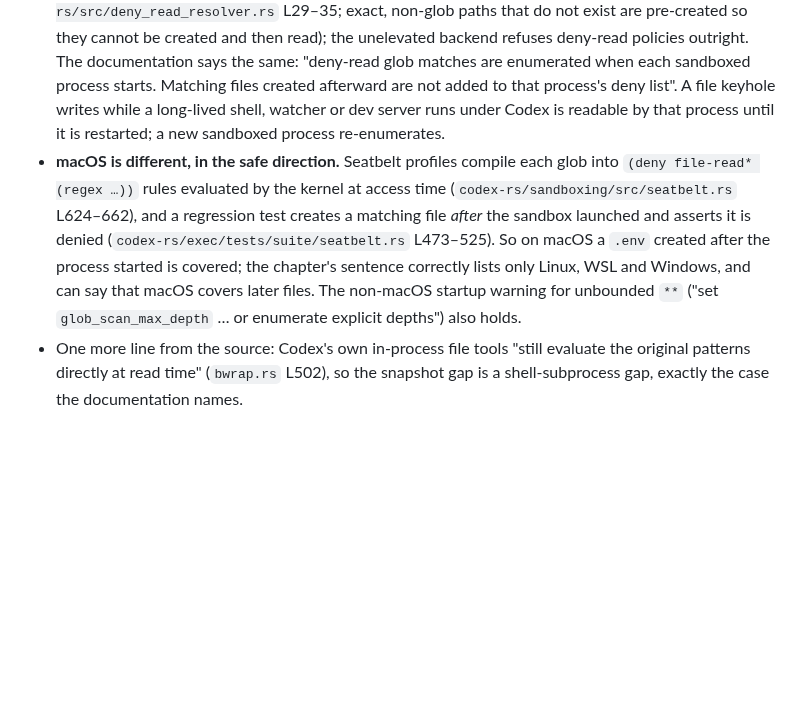
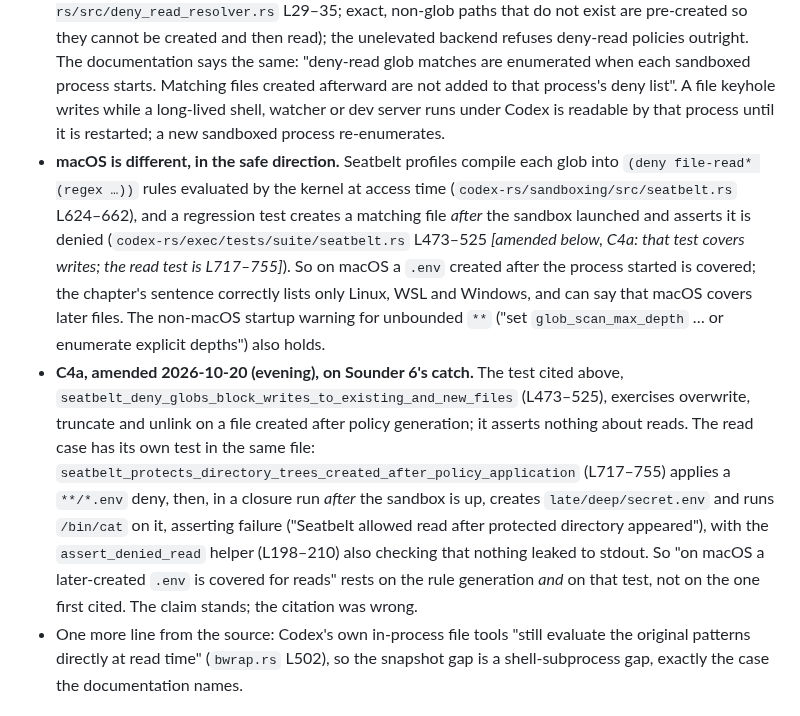
Before and after one commit to jlumbroso/keyhole, a Markdown page: docs/reviews/2026-10-20-other-harnesses-environment-files.md, the part around the change. Rendered like a GitHub page; blank space fills up the shorter version.

```diff
--- a/docs/reviews/2026-10-20-other-harnesses-environment-files.md
+++ b/docs/reviews/2026-10-20-other-harnesses-environment-files.md
@@ -93,7 +93,8 @@ Both of Sounder's statements hold, with one addition for macOS.
 - **Where deny-read lives.** Only the beta permission profiles deny reads: `[permissions.<name>.filesystem]` entries with `"deny"` ("Use `"deny"` to deny reads for matching paths"), scoped `":workspace_roots"` entries, and `glob_scan_max_depth` (default none; `codex-rs/config/src/permissions_toml.rs` L224–231). The legacy `sandbox_mode` and `[sandbox_workspace_write]` keys have no read-deny at all. The Permissions page opens with "Beta. Permission profiles are under active development and may change."
 - **Superseded by the older settings.** "If `sandbox_mode` appears in any loaded config file, you pass `--sandbox`, or the selected config profile sets `sandbox_mode`, Codex uses those older sandbox settings instead of `default_permissions`" (the Permissions page), and the code agrees: `resolve_permission_config_syntax` (`codex-rs/core/src/config/mod.rs` L2627–2672) returns the legacy syntax on a `--sandbox` override, otherwise whichever of `sandbox_mode` or `default_permissions` the highest config layer sets; the one managed exception is `allowed_permission_profiles`. Superseded means not merged: the `[permissions]` deny entries are then not applied. The chapter's "reconcile them before relying on these rules" is right.
 - **Collected per sandboxed process on Linux, WSL and supported Windows.** Bubblewrap "can only mask concrete paths", so deny-read globs are expanded before the sandbox is built (`codex-rs/linux-sandbox/src/bwrap.rs` L500–517, with `rg --files --hidden --no-ignore --glob` or an internal walker, capped by `glob_scan_max_depth`) and the matches masked with `/dev/null` mounts; WSL2 is the same path, WSL1 unsupported; Landlock carries no deny-read at this tag. Windows MXC and elevated backends snapshot glob matches into deny ACEs (`codex-rs/windows-sandbox-rs/src/deny_read_resolver.rs` L29–35; exact, non-glob paths that do not exist are pre-created so they cannot be created and then read); the unelevated backend refuses deny-read policies outright. The documentation says the same: "deny-read glob matches are enumerated when each sandboxed process starts. Matching files created afterward are not added to that process's deny list". A file keyhole writes while a long-lived shell, watcher or dev server runs under Codex is readable by that process until it is restarted; a new sandboxed process re-enumerates.
-- **macOS is different, in the safe direction.** Seatbelt profiles compile each glob into `(deny file-read* (regex …))` rules evaluated by the kernel at access time (`codex-rs/sandboxing/src/seatbelt.rs` L624–662), and a regression test creates a matching file *after* the sandbox launched and asserts it is denied (`codex-rs/exec/tests/suite/seatbelt.rs` L473–525). So on macOS a `.env` created after the process started is covered; the chapter's sentence correctly lists only Linux, WSL and Windows, and can say that macOS covers later files. The non-macOS startup warning for unbounded `**` ("set `glob_scan_max_depth` … or enumerate explicit depths") also holds.
+- **macOS is different, in the safe direction.** Seatbelt profiles compile each glob into `(deny file-read* (regex …))` rules evaluated by the kernel at access time (`codex-rs/sandboxing/src/seatbelt.rs` L624–662), and a regression test creates a matching file *after* the sandbox launched and asserts it is denied (`codex-rs/exec/tests/suite/seatbelt.rs` L473–525 *[amended below, C4a: that test covers writes; the read test is L717–755]*). So on macOS a `.env` created after the process started is covered; the chapter's sentence correctly lists only Linux, WSL and Windows, and can say that macOS covers later files. The non-macOS startup warning for unbounded `**` ("set `glob_scan_max_depth` … or enumerate explicit depths") also holds.
+- **C4a, amended 2026-10-20 (evening), on Sounder 6's catch.** The test cited above, `seatbelt_deny_globs_block_writes_to_existing_and_new_files` (L473–525), exercises overwrite, truncate and unlink on a file created after policy generation; it asserts nothing about reads. The read case has its own test in the same file: `seatbelt_protects_directory_trees_created_after_policy_application` (L717–755) applies a `**/*.env` deny, then, in a closure run *after* the sandbox is up, creates `late/deep/secret.env` and runs `/bin/cat` on it, asserting failure ("Seatbelt allowed read after protected directory appeared"), with the `assert_denied_read` helper (L198–210) also checking that nothing leaked to stdout. So "on macOS a later-created `.env` is covered for reads" rests on the rule generation *and* on that test, not on the one first cited. The claim stands; the citation was wrong.
 - One more line from the source: Codex's own in-process file tools "still evaluate the original patterns directly at read time" (`bwrap.rs` L502), so the snapshot gap is a shell-subprocess gap, exactly the case the documentation names.
 
 ### What this changes above
```
Also changed, not shown: docs/inbox/2026-10-20-2328-surveyor-completion-accessible-entry-source-reads.md (added, +28 -0 lines), docs/reviews/2026-10-20-accessible-entry-source-reads.md (added, +70 -0 lines).
